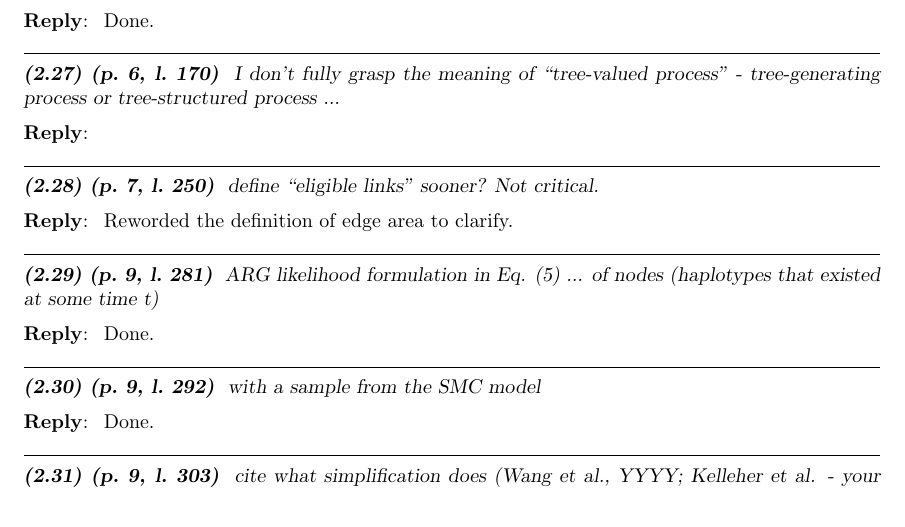
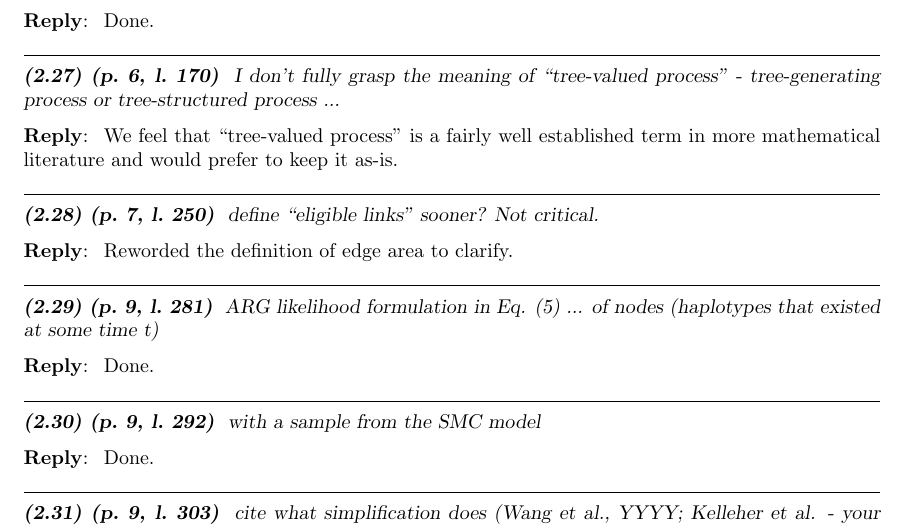
Before and after one commit to petrelharp/smc-bit-paper, a LaTeX paper (paper.tex, which reads review-responses.tex): part of page 27 of 28, cut so that both start at the same text. Compiled offline with pdfLaTeX.

Commit message:
One more point

```diff
--- a/review-responses.tex
+++ b/review-responses.tex
@@ -354,6 +354,8 @@ Done.
 \end{point}
 
 \reply{
+We feel that ``tree-valued process'' is a fairly well established term in
+more mathematical literature and would prefer to keep it as-is.
 }
 
 % Here starts the part that I am not sufficiently-skilled to judge the text, though I could read and follow what is says and means!
```
